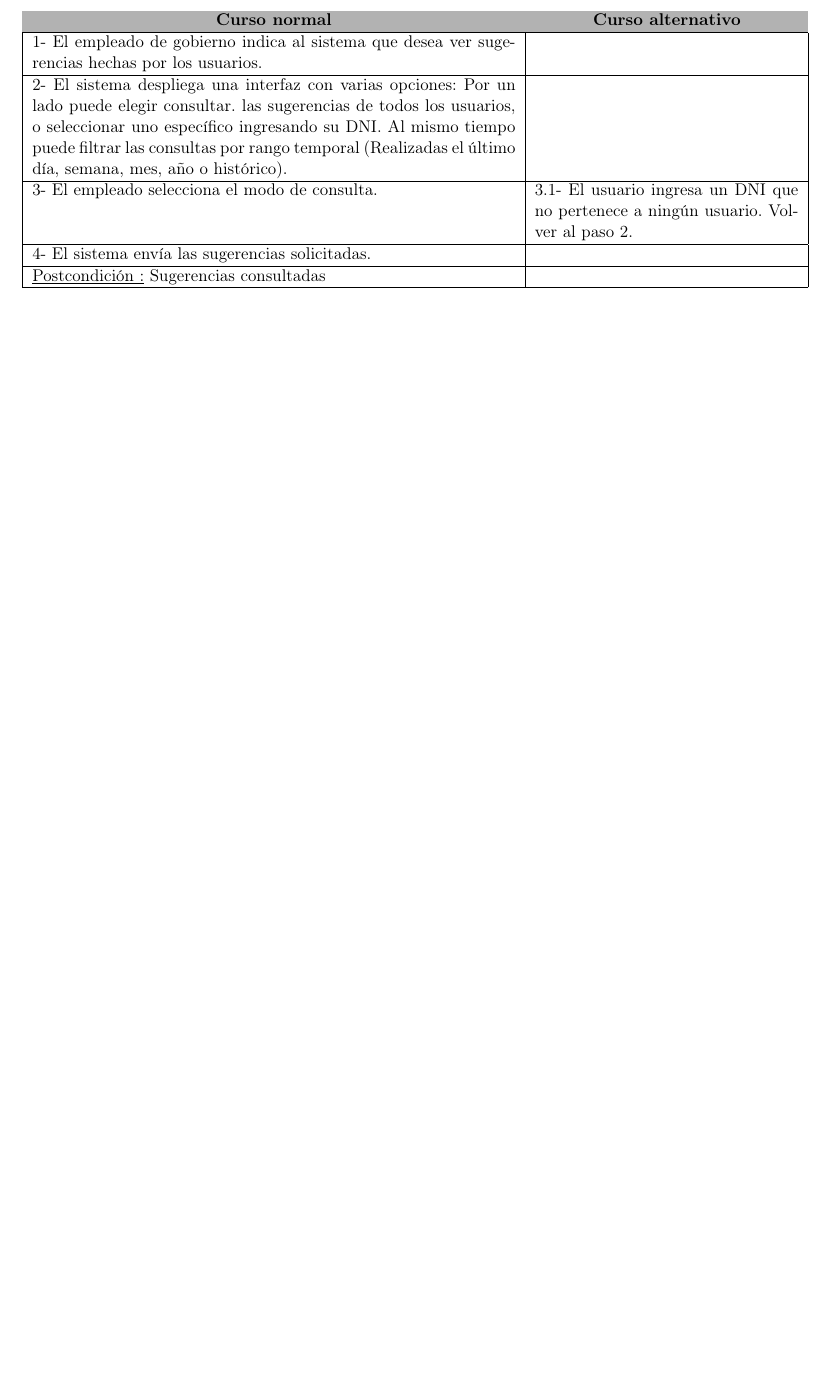
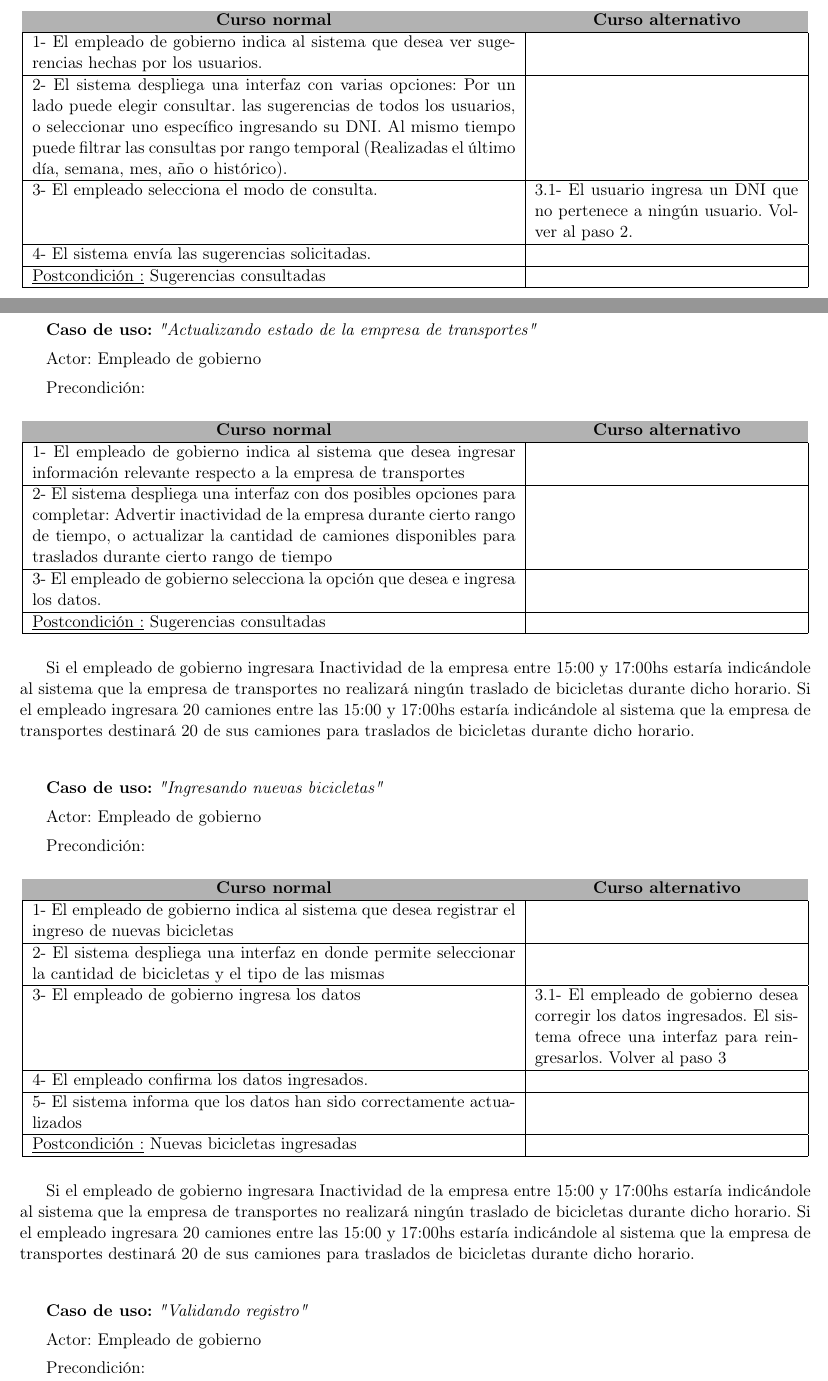
Before and after one commit to mnsantos/ingenieria-tp2, a LaTeX document (informe.tex, which reads cu_empleado_gobierno.tex): part of page 5 of 7 before the commit and two parts of pages 5 and 6 of 8 after it, the two joined at a grey line, cut so that both start at the same text, the shorter picture padded with empty space. Compiled offline with pdfLaTeX.

Commit message:
completados casos de uso para el empleado de gobierno

```diff
--- a/cu_empleado_gobierno.tex
+++ b/cu_empleado_gobierno.tex
@@ -54,6 +54,55 @@
     	o histórico). & \\ \hline
     	3- El empleado selecciona el modo de consulta. & 3.1- El usuario ingresa un DNI que no pertenece a ningún usuario. Volver al paso 2. \\ \hline
     	4- El sistema envía las sugerencias solicitadas. & \\ \hline
-		\underline{Postcondición :} Sugerencias consultadas & \\ \hline
+	\underline{Postcondición :} Sugerencias consultadas & \\ \hline
     \end{tabular}
 \end{center}
+
+~
+
+\cu{Actualizando estado de la empresa de transportes}{Empleado de gobierno}{}
+
+\begin{center}
+    \centering
+    \begin{tabular}{ | p{11cm} | p{6cm} | }
+    	\multicolumn{1}{c}{\cellcolor{black!30}\textbf{Curso normal}} &
+    	\multicolumn{1}{c}{\cellcolor{black!30}\textbf{Curso alternativo}} \\ \hline
+    	1- El empleado de gobierno indica al sistema que desea ingresar información relevante respecto a la empresa de transportes & \\ \hline
+    	2- El sistema despliega una interfaz con dos posibles opciones para completar: Advertir inactividad de la empresa durante cierto rango de tiempo,
+    	o actualizar la cantidad de camiones disponibles para traslados durante cierto rango de tiempo & \\ \hline
+    	3- El empleado de gobierno selecciona la opción que desea e ingresa los datos. & \\ \hline
+	\underline{Postcondición :} Sugerencias consultadas & \\ \hline
+    \end{tabular}
+\end{center}
+
+Si el empleado de gobierno ingresara Inactividad de la empresa entre 15:00 y 17:00hs estaría indicándole al sistema que la empresa de transportes no realizará ningún
+traslado de bicicletas durante dicho horario.
+Si el empleado ingresara 20 camiones entre las 15:00 y 17:00hs estaría indicándole al sistema que la empresa de transportes destinará 20 de sus camiones para traslados
+de bicicletas durante dicho horario.
+
+~
+
+\cu{Ingresando nuevas bicicletas}{Empleado de gobierno}{}
+
+\begin{center}
+    \centering
+    \begin{tabular}{ | p{11cm} | p{6cm} | }
+    	\multicolumn{1}{c}{\cellcolor{black!30}\textbf{Curso normal}} &
+    	\multicolumn{1}{c}{\cellcolor{black!30}\textbf{Curso alternativo}} \\ \hline
+    	1- El empleado de gobierno indica al sistema que desea registrar el ingreso de nuevas bicicletas & \\ \hline
+    	2- El sistema despliega una interfaz en donde permite seleccionar la cantidad de bicicletas y el tipo de las mismas & \\ \hline
+    	3- El empleado de gobierno ingresa los datos & 3.1- El empleado de gobierno desea corregir los datos ingresados. El sistema ofrece una interfaz para reingresarlos. Volver al paso 3 \\ \hline
+    	4- El empleado confirma los datos ingresados. & \\ \hline
+    	5- El sistema informa que los datos han sido correctamente actualizados & \\ \hline
+    	\underline{Postcondición :} Nuevas bicicletas ingresadas & \\ \hline
+    \end{tabular}
+\end{center}
+
+Si el empleado de gobierno ingresara Inactividad de la empresa entre 15:00 y 17:00hs estaría indicándole al sistema que la empresa de transportes no realizará ningún
+traslado de bicicletas durante dicho horario.
+Si el empleado ingresara 20 camiones entre las 15:00 y 17:00hs estaría indicándole al sistema que la empresa de transportes destinará 20 de sus camiones para traslados
+de bicicletas durante dicho horario.
+
+~
+
+\cu{Validando registro}{Empleado de gobierno}{}
@@ -59,0 +124 @@
+\end{center}
```
Also changed, not shown: aclaraciones.tex (+6 -0 lines), cu.tex (+2 -1 lines), cu_empleado_gobierno.tex (20 more changed lines), 2 other files.
